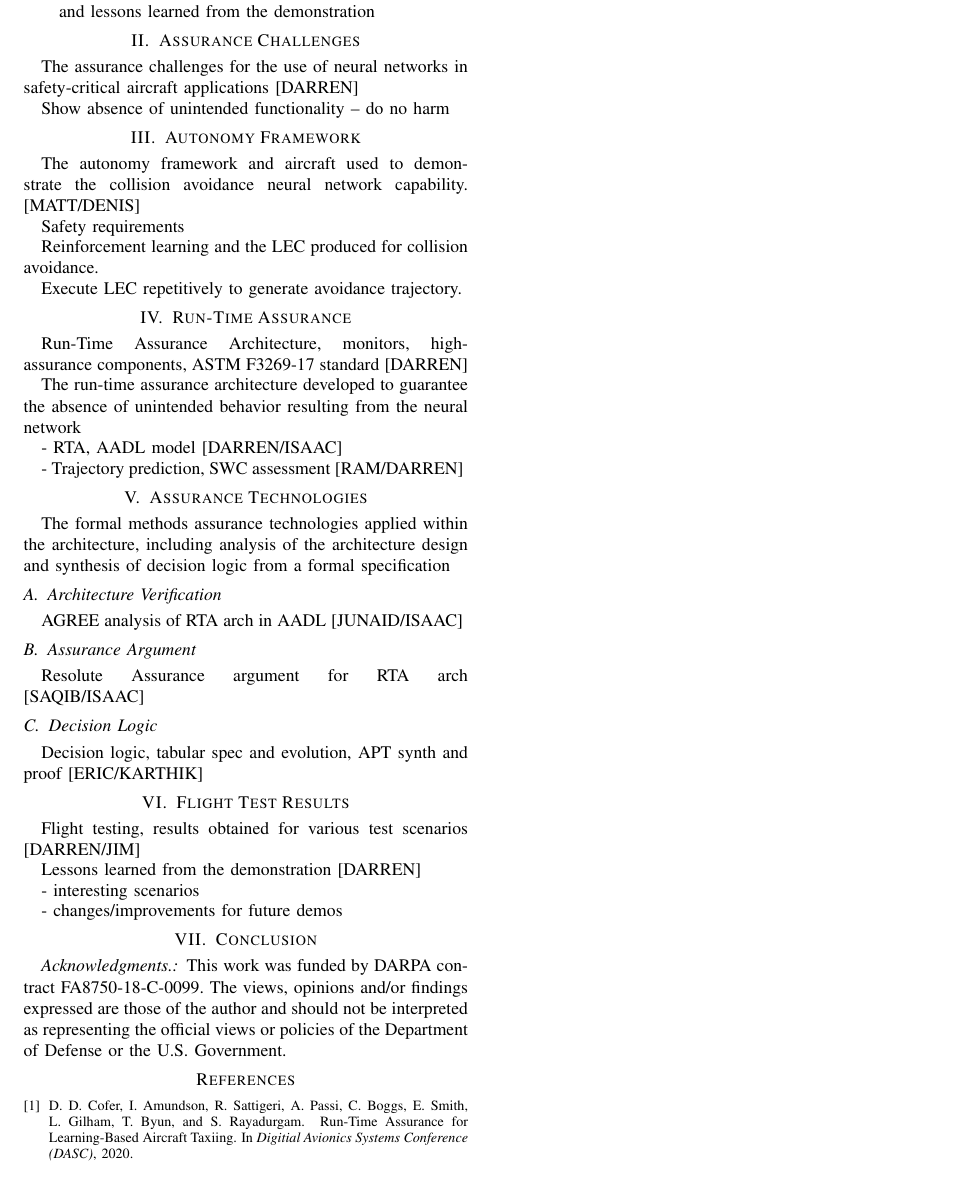
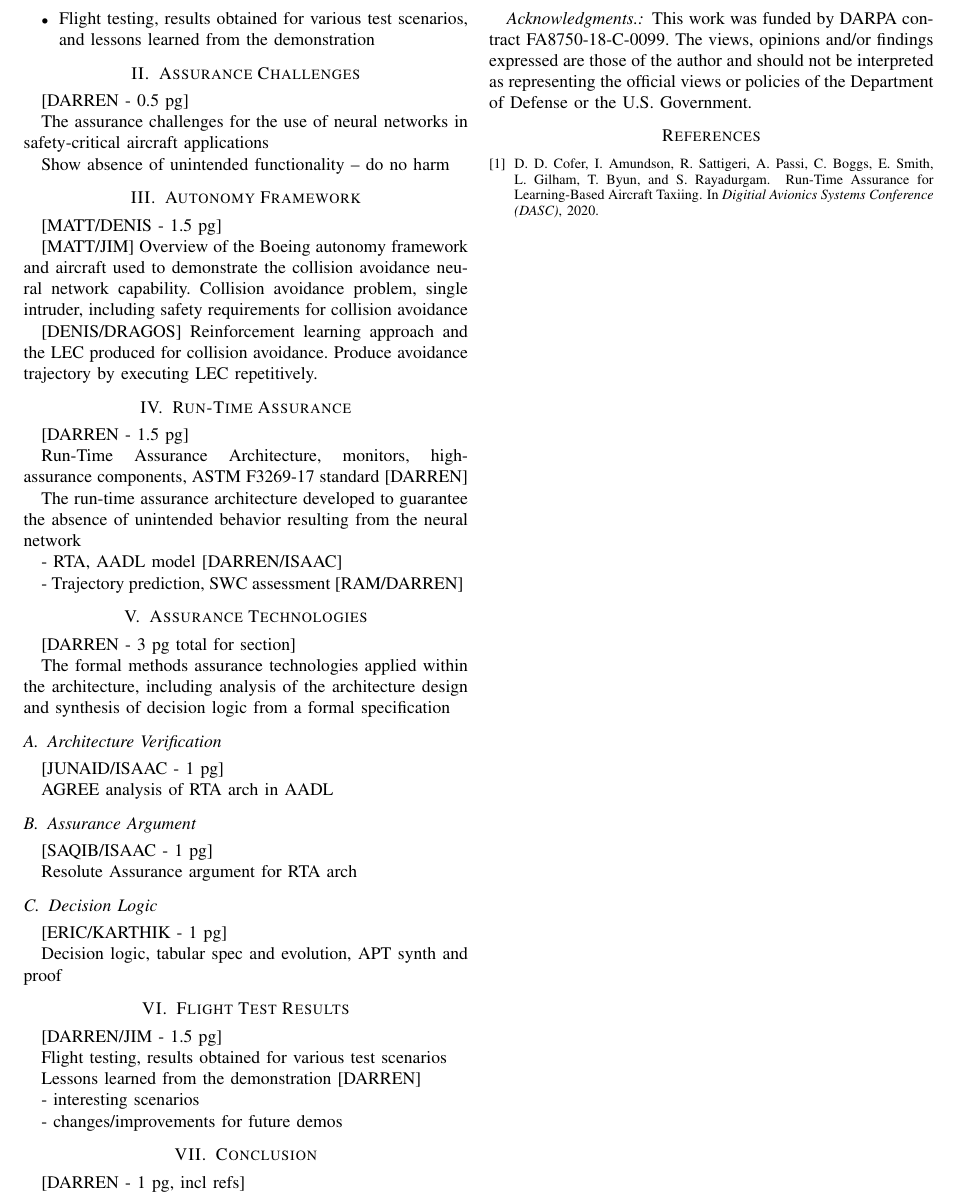
Before and after one commit to darrencofer/AAHAA-DASC-2022, a LaTeX paper (main.tex, which reads agree.tex, approach.tex, assurance.tex): part of page 2 of 2, cut so that both start at the same text. Compiled offline with pdfLaTeX; a missing font is replaced by an installed copy or a similar font; a LaTeX package or settings file that is missing is left out.

Commit message:
Added names and page count for all sections

```diff
--- a/agree.tex
+++ b/agree.tex
@@ -1,3 +1,5 @@
 \subsection{Architecture Verification}
 
-AGREE analysis of RTA arch in AADL [JUNAID/ISAAC]
+[JUNAID/ISAAC - 1 pg]
+
+AGREE analysis of RTA arch in AADL
--- a/approach.tex
+++ b/approach.tex
@@ -1,4 +1,6 @@
 \section{Run-Time Assurance}
+
+[DARREN - 1.5 pg]
 
 Run-Time Assurance Architecture, monitors, high-assurance components, ASTM F3269-17 standard [DARREN]
 
--- a/assurance.tex
+++ b/assurance.tex
@@ -1,4 +1,6 @@
 \section{Assurance Technologies}
+
+[DARREN - 3 pg total for section]
 
 The formal methods assurance technologies applied within the architecture,
 including analysis of the architecture design and synthesis of decision logic from a formal specification
--- a/challenges.tex
+++ b/challenges.tex
@@ -1,5 +1,7 @@
 \section{Assurance Challenges}
 
-The assurance challenges for the use of neural networks in safety-critical aircraft applications [DARREN]
+[DARREN - 0.5 pg]
+
+The assurance challenges for the use of neural networks in safety-critical aircraft applications
 
 Show absence of unintended functionality -- do no harm
--- a/conclusion.tex
+++ b/conclusion.tex
@@ -1 +1,3 @@
 \section{Conclusion}
+
+[DARREN - 1 pg, incl refs]
--- a/framework.tex
+++ b/framework.tex
@@ -1,9 +1,9 @@
 \section{Autonomy Framework}
 
- The autonomy framework and aircraft used to demonstrate the collision avoidance neural network capability. [MATT/DENIS]
+[MATT/DENIS - 1.5 pg]
 
-Safety requirements
+[MATT/JIM] Overview of the Boeing autonomy framework and aircraft used to demonstrate the collision avoidance neural network capability.
+Collision avoidance problem, single intruder, including safety requirements for collision avoidance
 
-Reinforcement learning and the LEC produced for collision avoidance.
-
-Execute LEC repetitively to generate avoidance trajectory.
+[DENIS/DRAGOS] Reinforcement learning approach and the LEC produced for collision avoidance.
+Produce avoidance trajectory  by executing LEC repetitively.
--- a/logic.tex
+++ b/logic.tex
@@ -1,3 +1,5 @@
 \subsection{Decision Logic}
 
-Decision logic, tabular spec and evolution, APT synth and proof [ERIC/KARTHIK]
+[ERIC/KARTHIK - 1 pg]
+
+Decision logic, tabular spec and evolution, APT synth and proof
--- a/resolute.tex
+++ b/resolute.tex
@@ -1,3 +1,5 @@
 \subsection{Assurance Argument}
 
-Resolute Assurance argument for RTA arch [SAQIB/ISAAC]
+[SAQIB/ISAAC - 1 pg]
+
+Resolute Assurance argument for RTA arch
--- a/results.tex
+++ b/results.tex
@@ -1,6 +1,8 @@
 \section{Flight Test Results}
 
-Flight testing, results obtained for various test scenarios [DARREN/JIM]
+[DARREN/JIM - 1.5 pg]
+
+Flight testing, results obtained for various test scenarios
 
 Lessons learned from the demonstration [DARREN]
 
```
